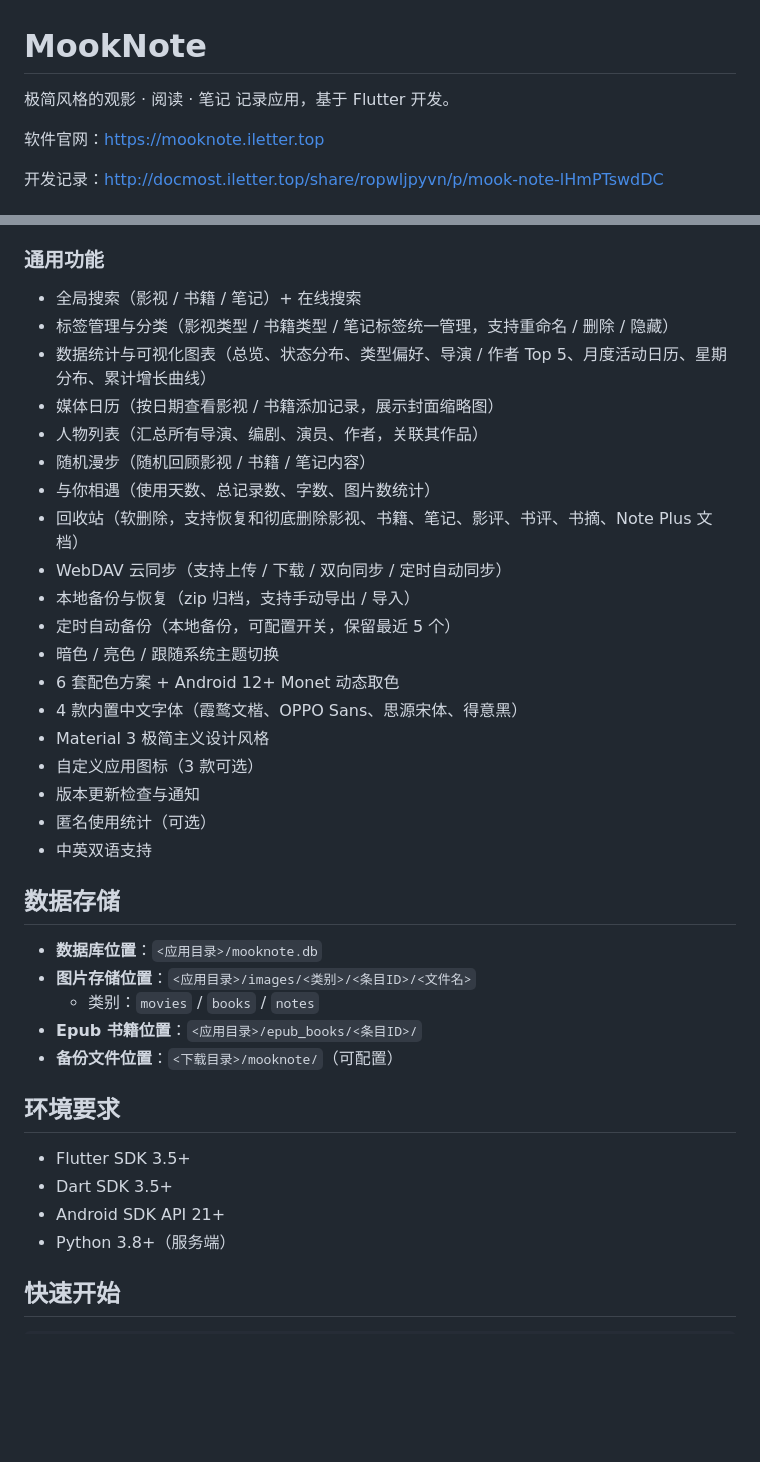
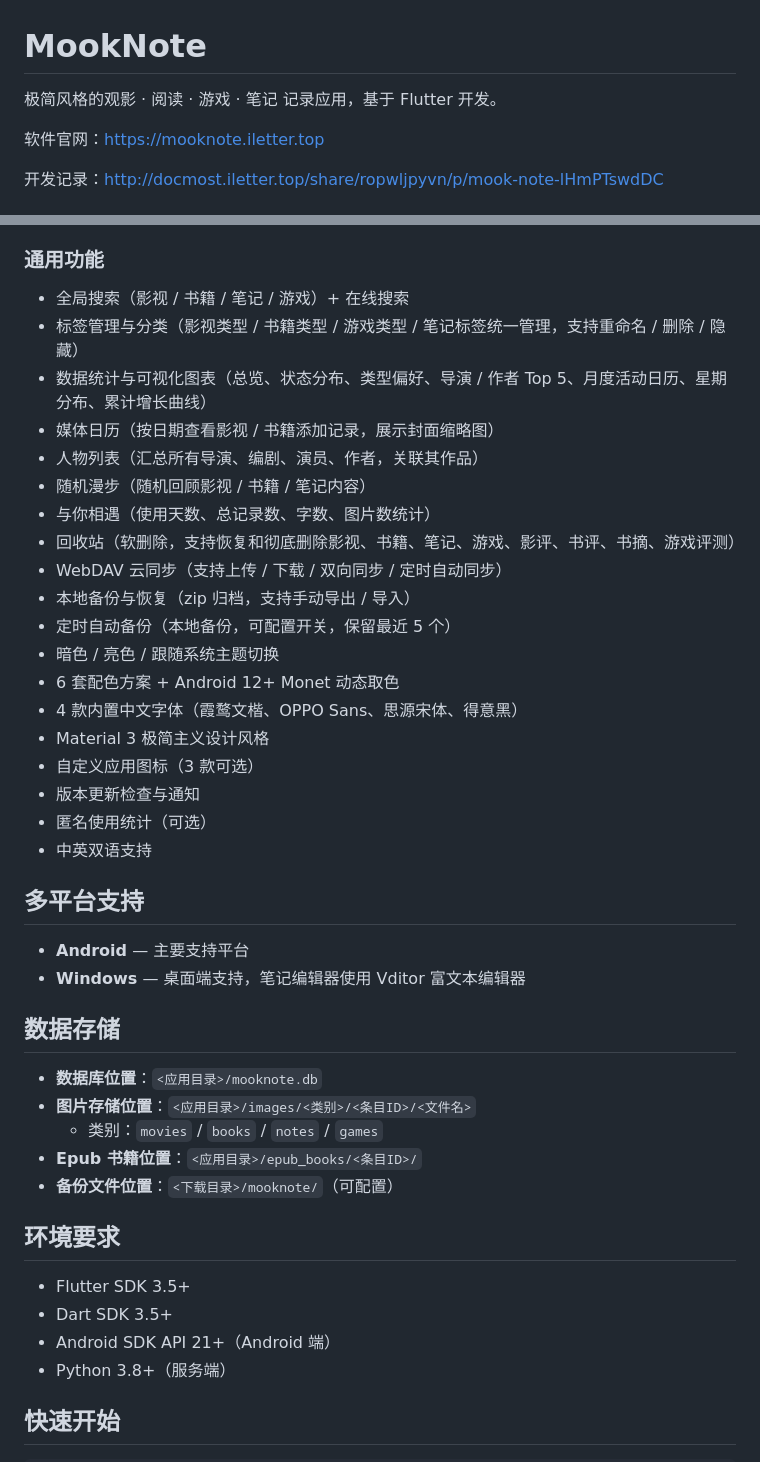
Before and after one commit to dellevin/mooknote, a Markdown page: README.md, 2 parts joined by grey strips. Rendered like a GitHub page; blank space fills up the shorter version.

```diff
--- a/README.md
+++ b/README.md
@@ -1,6 +1,6 @@
 # MookNote
 
-极简风格的观影 · 阅读 · 笔记 记录应用，基于 Flutter 开发。
+极简风格的观影 · 阅读 · 游戏 · 笔记 记录应用，基于 Flutter 开发。
 
 软件官网：[https://mooknote.iletter.top](https://mooknote.iletter.top/)
 
@@ -83,14 +92,14 @@
 
 ### 通用功能
 
-- 全局搜索（影视 / 书籍 / 笔记）+ 在线搜索
-- 标签管理与分类（影视类型 / 书籍类型 / 笔记标签统一管理，支持重命名 / 删除 / 隐藏）
+- 全局搜索（影视 / 书籍 / 笔记 / 游戏）+ 在线搜索
+- 标签管理与分类（影视类型 / 书籍类型 / 游戏类型 / 笔记标签统一管理，支持重命名 / 删除 / 隐藏）
 - 数据统计与可视化图表（总览、状态分布、类型偏好、导演 / 作者 Top 5、月度活动日历、星期分布、累计增长曲线）
 - 媒体日历（按日期查看影视 / 书籍添加记录，展示封面缩略图）
 - 人物列表（汇总所有导演、编剧、演员、作者，关联其作品）
 - 随机漫步（随机回顾影视 / 书籍 / 笔记内容）
 - 与你相遇（使用天数、总记录数、字数、图片数统计）
-- 回收站（软删除，支持恢复和彻底删除影视、书籍、笔记、影评、书评、书摘、Note Plus 文档）
+- 回收站（软删除，支持恢复和彻底删除影视、书籍、笔记、游戏、影评、书评、书摘、游戏评测）
 - WebDAV 云同步（支持上传 / 下载 / 双向同步 / 定时自动同步）
 - 本地备份与恢复（zip 归档，支持手动导出 / 导入）
 - 定时自动备份（本地备份，可配置开关，保留最近 5 个）
@@ -103,12 +112,16 @@
 - 匿名使用统计（可选）
 - 中英双语支持
 
+## 多平台支持
+
+- **Android** — 主要支持平台
+- **Windows** — 桌面端支持，笔记编辑器使用 Vditor 富文本编辑器
 
 ## 数据存储
 
 - **数据库位置**：`<应用目录>/mooknote.db`
 - **图片存储位置**：`<应用目录>/images/<类别>/<条目ID>/<文件名>`
-  - 类别：`movies` / `books` / `notes`
+  - 类别：`movies` / `books` / `notes` / `games`
 - **Epub 书籍位置**：`<应用目录>/epub_books/<条目ID>/`
 - **备份文件位置**：`<下载目录>/mooknote/`（可配置）
 
@@ -116,7 +129,7 @@
 
 - Flutter SDK 3.5+
 - Dart SDK 3.5+
-- Android SDK API 21+
+- Android SDK API 21+（Android 端）
 - Python 3.8+（服务端）
 
 ## 快速开始
```
Also changed, not shown: other parts of README.md (+12 -3 lines).
